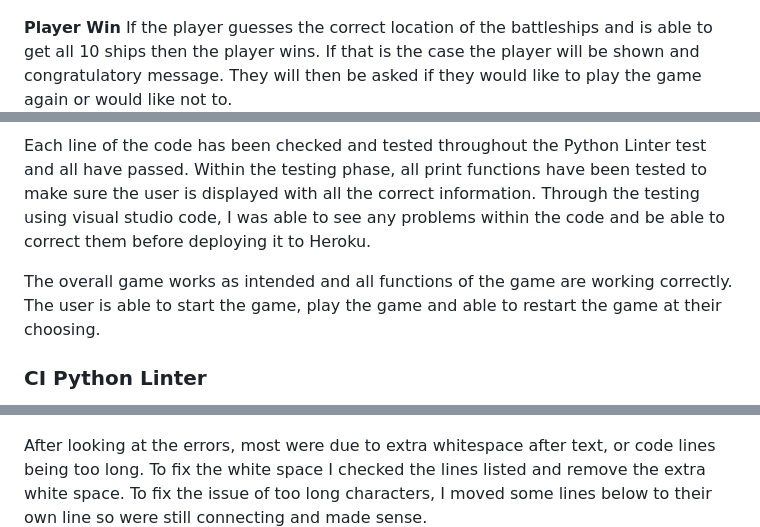
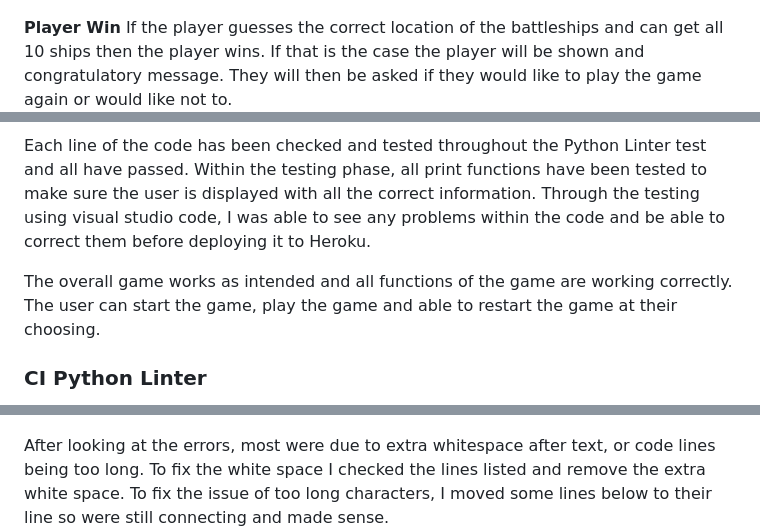
Before and after one commit to danieljcave/p3-battleship, a Markdown page: README.md, 3 parts joined by grey strips. Rendered like a GitHub page.

```diff
--- a/README.md
+++ b/README.md
@@ -96,7 +96,7 @@ If the player is unfortunately unable to guess all the locations of the battlesh
 ![player loss](/assets/readme/player-lose.png)
 
 **Player Win**
-If the player guesses the correct location of the battleships and is able to get all 10 ships then the player wins. If that is the case the player will be shown and congratulatory message. They will then be asked if they would like to play the game again or would like not to.
+If the player guesses the correct location of the battleships and can get all 10 ships then the player wins. If that is the case the player will be shown and congratulatory message. They will then be asked if they would like to play the game again or would like not to.
 ![player win](/assets/readme/player-win.png)
 
 **Replay Game**
@@ -136,13 +136,13 @@ Each input was tested for the correct number and letter for the rows and the col
 
 Each line of the code has been checked and tested throughout the Python Linter test and all have passed. Within the testing phase, all print functions have been tested to make sure the user is displayed with all the correct information. Through the testing using visual studio code, I was able to see any problems within the code and be able to correct them before deploying it to Heroku.
 
-The overall game works as intended and all functions of the game are working correctly. The user is able to start the game, play the game and able to restart the game at their choosing.
+The overall game works as intended and all functions of the game are working correctly. The user can start the game, play the game and able to restart the game at their choosing.
 
 ### CI Python Linter
 This was the list of issues shown in the CI Linter.
 ![Python first linter test](/assets/readme/python-validator-test.png)
 
-After looking at the errors, most were due to extra whitespace after text, or code lines being too long. To fix the white space I checked the lines listed and remove the extra white space. To fix the issue of too long characters, I moved some lines below to their own line so were still connecting and made sense.
+After looking at the errors, most were due to extra whitespace after text, or code lines being too long. To fix the white space I checked the lines listed and remove the extra white space. To fix the issue of too long characters, I moved some lines below to their line so were still connecting and made sense.
 ![Python Test Complete](/assets/readme/python-validator-complete.png)
 
 The main issue I found was due to the ASCII graphic of a battleship. The issue was due to the character sequence with the characters being used. After some research, I found a fix to the code was to enter each row into a print() function. Then with the character sequence, I added either a / or \ to the code to remove the sequence issue. With def print_ascii(), I then added the code to the intro(). This solved all the issues and now the test is clear and has no errors.
```
Also changed, not shown: other parts of README.md (+15 -15 lines).
